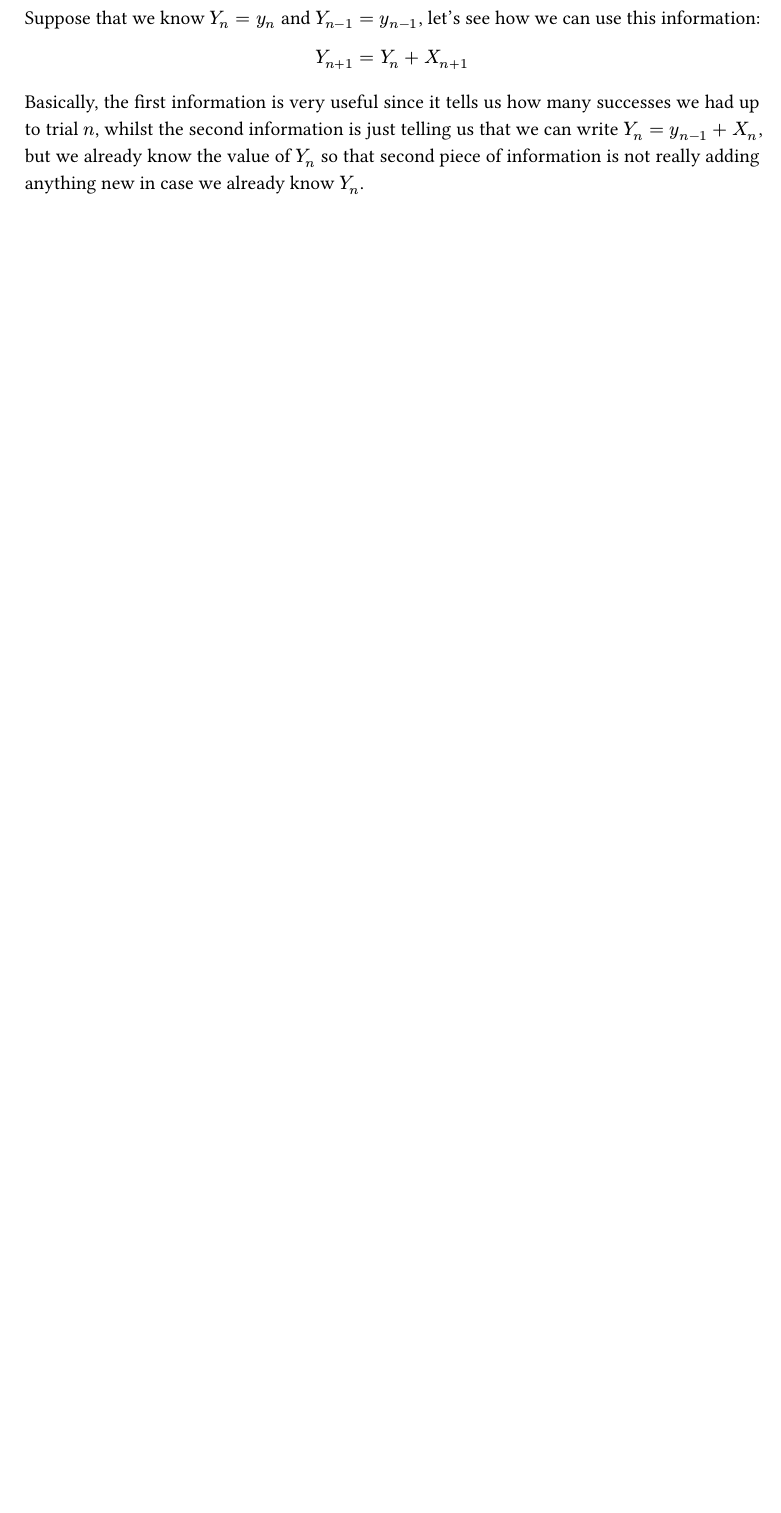
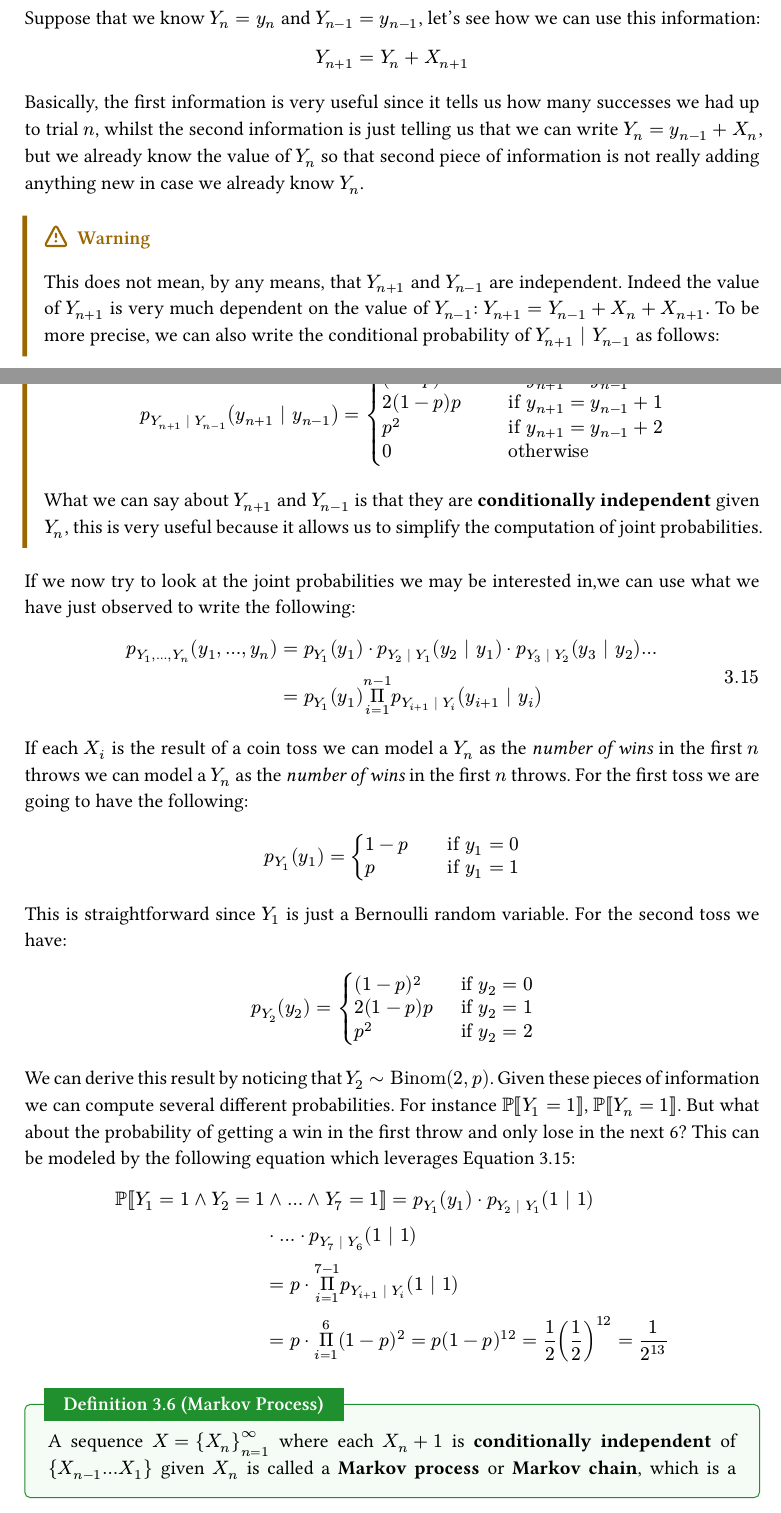
Before and after one commit to fedesegala/AppliedProbabilityAfternotes, a Typst document (main.typ, which reads chapters/chapter03/chapter.typ): part of page 53 of 55 before the commit and two parts of pages 53 and 54 of 57 after it, the two joined at a grey line, cut so that both start at the same text, the shorter picture padded with empty space. The pictures show the PDF file main.pdf that the author committed with the source.

Commit message:
intro stochastic processes

```diff
--- a/chapters/chapter03/chapter.typ
+++ b/chapters/chapter03/chapter.typ
@@ -422,3 +428,53 @@ Suppose that we know $Y_n = y_n$ and $Y_(n-1) = y_(n-1)$, let's see how we can u
 )
 
 Basically, the first information is very useful since it tells us how many successes we had up to trial $n$, whilst the second information is just telling us that we can write $Y_n = y_(n-1) + X_n$, but we already know the value of $Y_n$ so that second piece of information is not really adding anything new in case we already know $Y_n$.
+
+#warning-box[
+  This does not mean, by any means, that $Y_(n+1)$ and $Y_(n-1)$ are independent. Indeed the value of $Y_(n+1)$ is very much dependent on the value of $Y_(n-1)$: $Y_(n+1) = Y_(n-1) + X_n + X_(n+1)$. To be more precise, we can also write the conditional probability of $Y_(n+1) | Y_(n-1)$ as follows:
+
+  #math.equation(
+    numbering: none,
+    block: true,
+    $
+      p_(Y_(n+1) | Y_(n-1)) (y_(n+1) | y_(n-1)) = cases((1 - p)^2 quad quad quad &"if" y_(n+1) = y_(n-1), 2(1-p)p &"if" y_(n+1) = y_(n-1)+1, p^2 &"if" y_(n+1) = y_(n-1)+2, 0 &"otherwise")
+    $,
+  )
+  What we can say about $Y_(n+1)$ and $Y_(n-1)$ is that they are *conditionally independent* given $Y_n$, this is very useful because it allows us to simplify the computation of joint probabilities.
+]
+
+If we now try to look at the joint probabilities we may be interested in,we can use what we have just observed to write the following:
+
+#math.equation(
+  block: true,
+  $p_(Y_1, ..., Y_n) (y_1, ..., y_n) &= p_(Y_1)(y_1) dot p_(Y_2 | Y_1)(y_2 | y_1) dot p_(Y_3 | Y_2) (y_3 | y_2) ... \ &= p_(Y_1)(y_1) limits(Pi)_(i=1)^(n-1) p_(Y_(i+1) | Y_i) (y_(i+1) | y_i)$,
+)<eq_03_stochastic_process_joint_probability>
+
+If each $X_i$ is the result of a coin toss we can model a $Y_n$ as the _number of wins_ in the first $n$ throws we can    model a $Y_n$ as the _number of wins_ in the first $n$ throws. For the first toss we are going to have the following:
+
+#math.equation(block: true, numbering: none, $p_(Y_1) (y_1) = cases(1-p quad quad &"if" y_1 = 0, p &"if" y_1 = 1)$)
+
+This is straightforward since $Y_1$ is just a Bernoulli random variable. For the second toss we have:
+
+#math.equation(
+  block: true,
+  numbering: none,
+  $
+    p_(Y_2) (y_2) = cases((1-p)^2 quad quad &"if" y_2 = 0, 2(1-p)p &"if" y_2 = 1, p^2 &"if" y_2 = 2)
+  $,
+)
+
+We can derive this result by noticing that $Y_2 ~ "Binom"(2, p)$. Given these pieces of information we can compute several different probabilities. For instance $prob(Y_1 = 1)$, $prob(Y_n = 1)$. But what about the probability of getting a win in the first throw and only lose in the next 6? This can be modeled by the following equation which leverages @eq_03_stochastic_process_joint_probability:
+
+#math.equation(
+  block: true,
+  numbering: none,
+  $
+    prob(Y_1 = 1 and Y_2 = 1 &and ... and Y_7 = 1) = p_(Y_1)(y_1) dot p_(Y_2 | Y_1)(1 | 1) \
+    & dot ... dot p_(Y_7 | Y_6) (1 | 1) \
+    & = p dot limits(Pi)_(i=1)^(7-1) p_(Y_(i+1) | Y_i) (1 | 1) \ &= p dot limits(Pi)_(i=1)^(6) (1-p)^2 = p (1-p)^(12) = 1/2 (1/2)^(12) = 1/2^(13)
+  $,
+)
+
+#definition(title: "Markov Process")[
+  A sequence $X = {X_n}_(n=1)^infinity$ where each $X_n+1$ is *conditionally independent* of ${X_(n-1) ... X_1}$ given $X_n$ is called a *Markov process* or *Markov chain*, which is a stochastic process with some interesting properties that make it easier to study and analyze.
+]
```
Also changed, not shown: chapters/chapter01/chapter.typ (+7 -1 lines), main.typ (+1 -2 lines), chapters/chapter03/chapter.pdf (added), lib.pdf (added), main.pdf, chapters/chapter03/chapter.typ (14 more changed lines).
